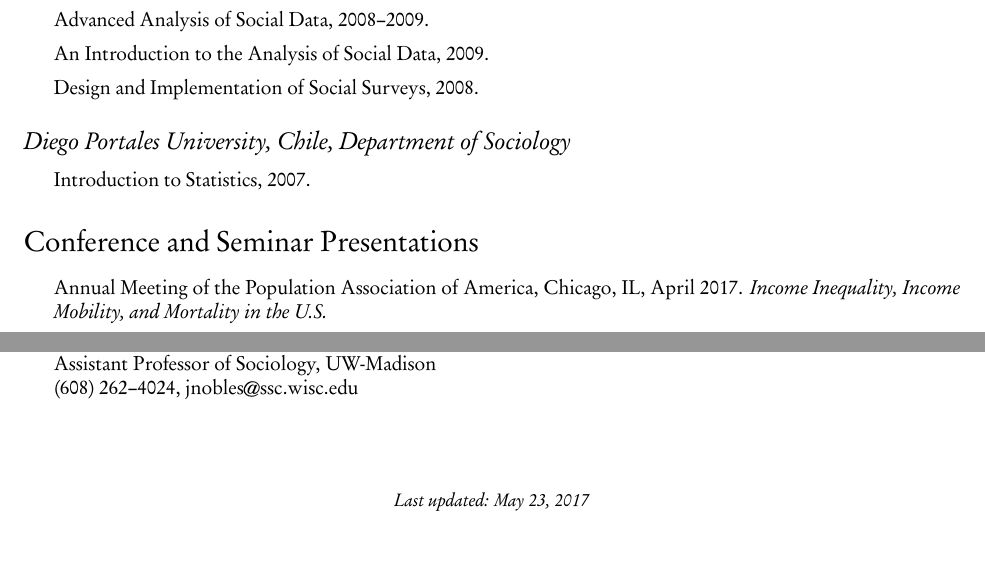
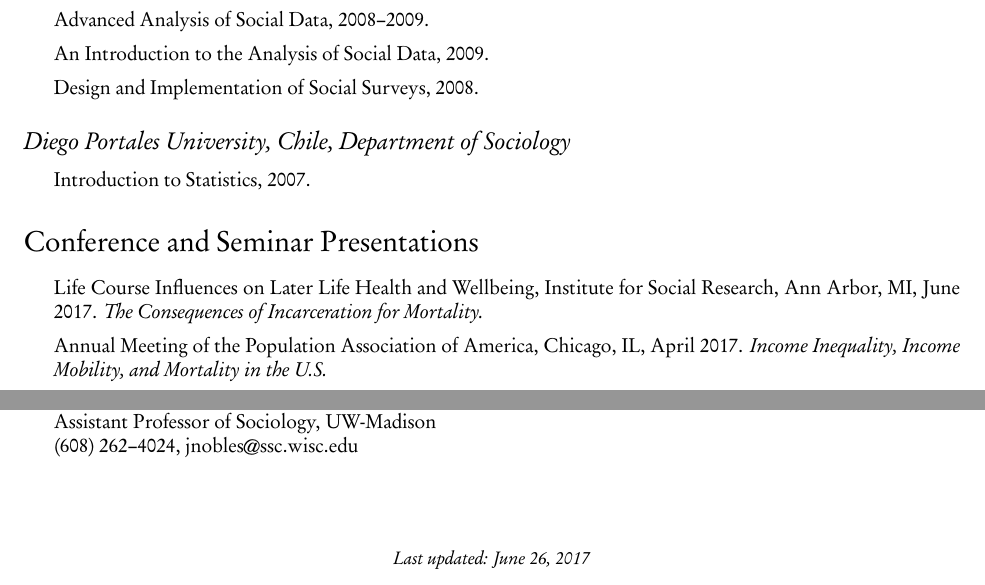
Before and after one commit to torabzadeh/sdaza, a LaTeX CV (images/cv_sdaza.tex): two parts of pages 3 and 5 of 5, joined at a grey line, cut so that both start at the same text, the shorter picture padded with empty space. The pictures show the PDF file images/cv_sdaza.pdf that the author committed with the source.

Commit message:
update cv

```diff
--- a/images/cv_sdaza.tex
+++ b/images/cv_sdaza.tex
@@ -239,6 +239,9 @@ Under review.
 
 \begin{itemize}
 
+\item Life Course Influences on Later Life Health and Wellbeing, Institute for Social Research, Ann Arbor, MI, June 2017. {\textit{The Consequences of Incarceration for Mortality.}}
+
+
 \item  Annual Meeting of the Population Association of America, Chicago, IL, April 2017. {\textit{Income Inequality, Income Mobility, and Mortality in the U.S.}}
 
 \item  Annual Meeting of the Population Association of America, Chicago, IL, April 2017. {\textit{Examining the Stochastic Actor-Oriented Model (Siena) for Selection and Influence Estimation under Misspecification}}
```
Also changed, not shown: images/cv_sdaza.pdf.
